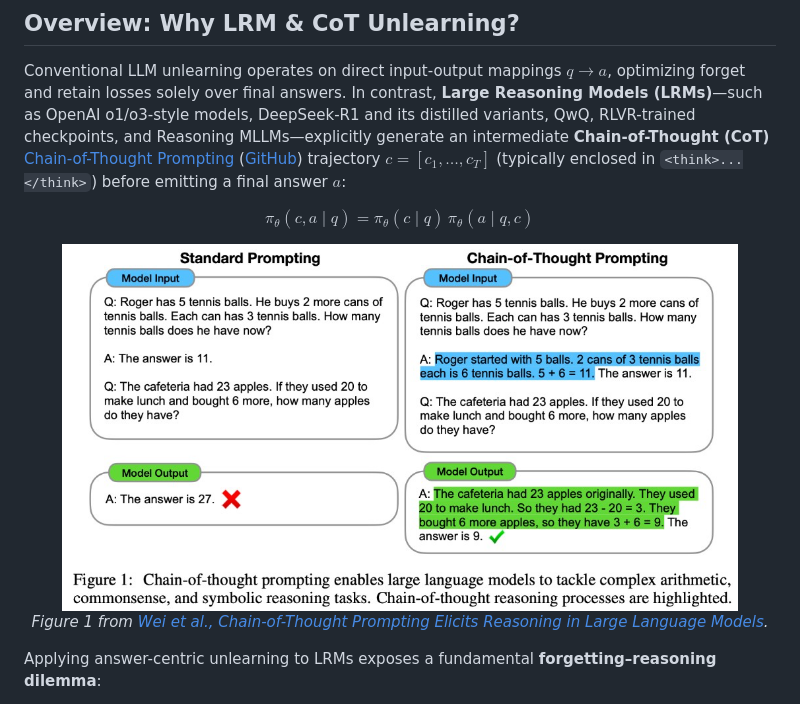
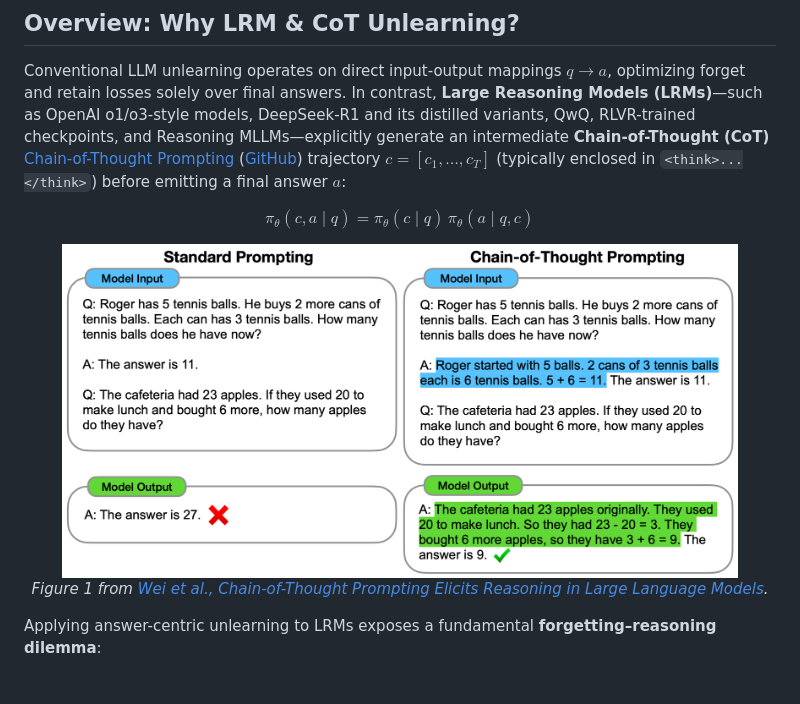
Before and after one commit to guts-yang/awesome-lrm-unlearning, a Markdown page: README.md, the part around the change. Drawn GitHub-style; pictures changed too: figs/cot_prompting_comparison.png (added), figs/cot_prompting_figure1.png (deleted).

```diff
--- a/README.md
+++ b/README.md
@@ -39,7 +39,7 @@ Conventional LLM unlearning operates on direct input-output mappings $q \to a$,
 $$\pi_{\theta}(c, a \mid q) = \pi_{\theta}(c \mid q)\,\pi_{\theta}(a \mid q, c)$$
 
 <p align="center">
-  <img src="figs/cot_prompting_figure1.png" alt="Original Chain-of-Thought Prompting Figure 1" width="90%">
+  <img src="figs/cot_prompting_comparison.png" alt="Comparison of Standard Prompting and Chain-of-Thought Prompting" width="90%">
   <br>
   <em>Figure 1 from <a href="https://arxiv.org/abs/2201.11903">Wei et al., Chain-of-Thought Prompting Elicits Reasoning in Large Language Models</a>.</em>
 </p>
```
Also changed, not shown: 1 other file.
